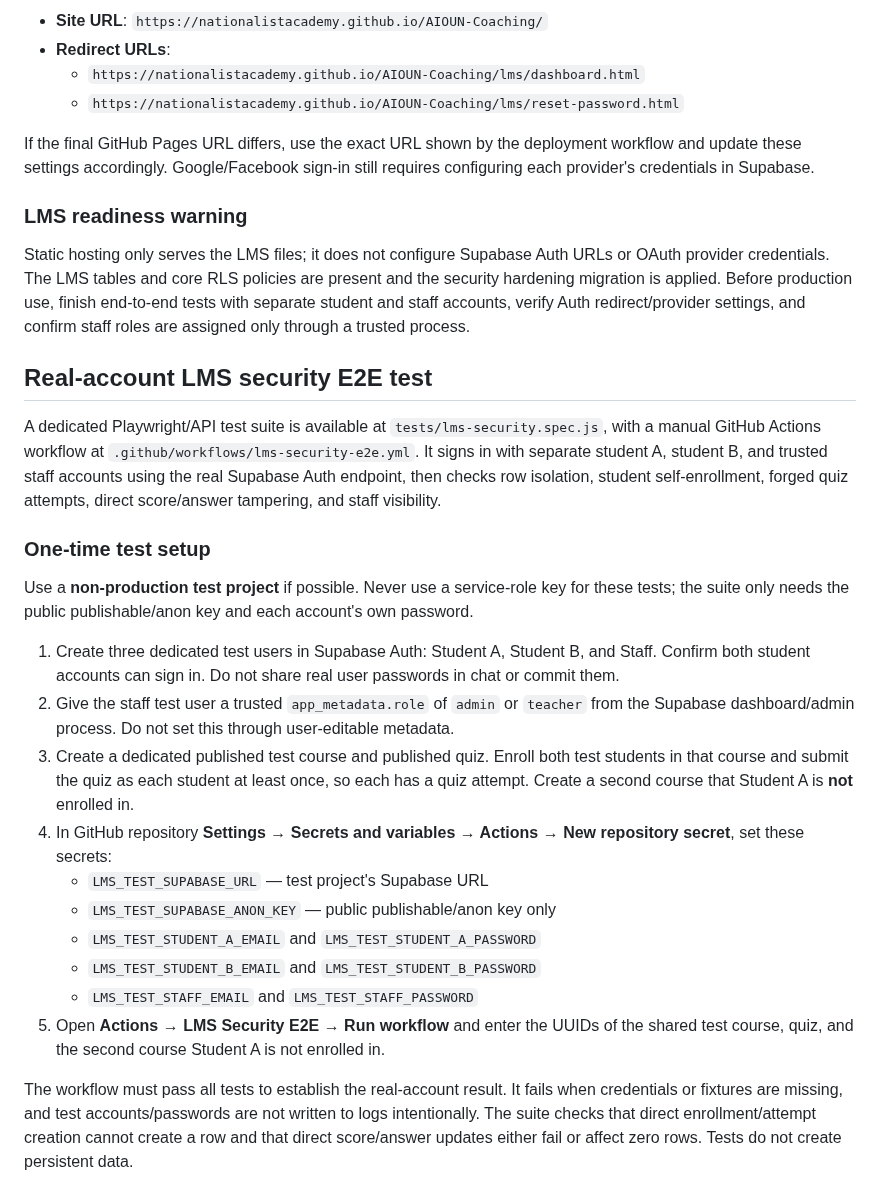
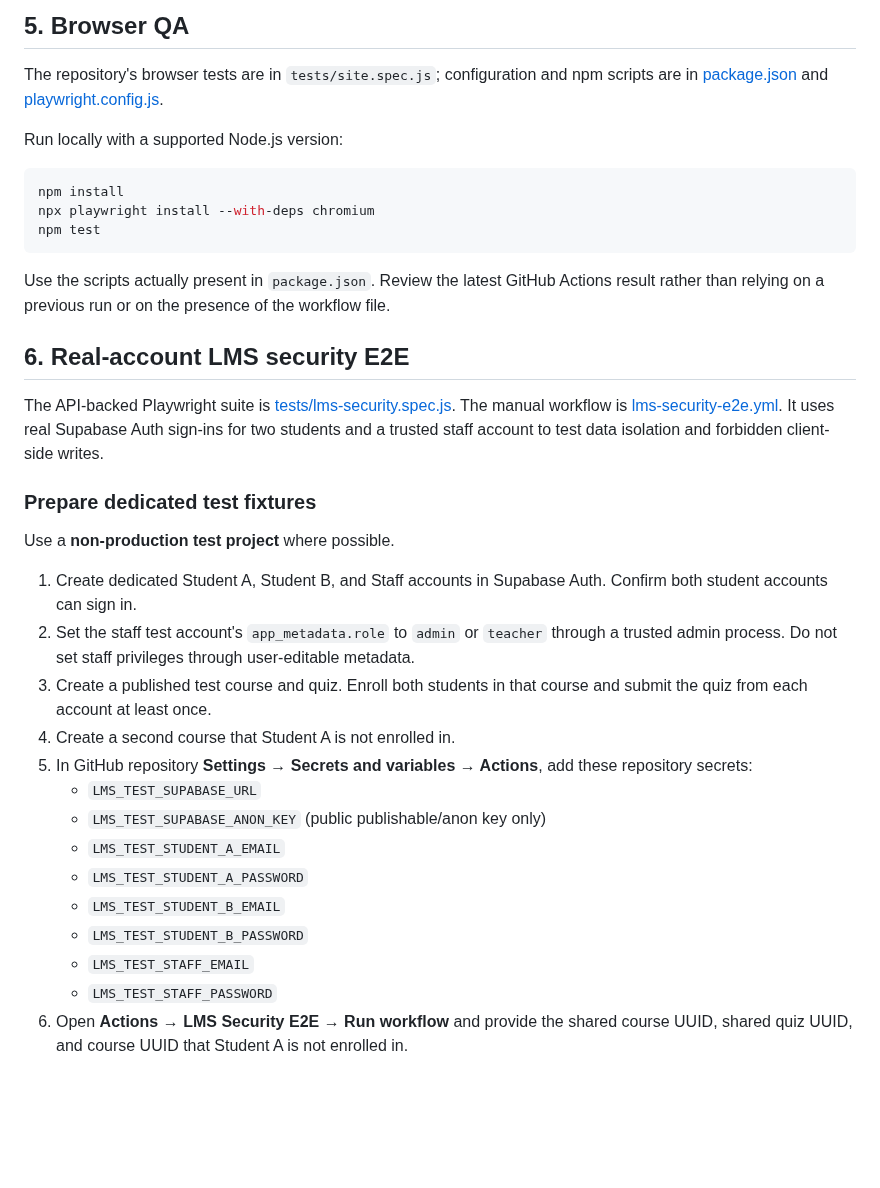
Before and after one commit to nationalistacademy/AIOUN-Coaching, a Markdown page: lms/README.md, the part around one of its changes. GitHub-like rendering; blank space fills up the shorter version.

````diff
--- a/lms/README.md
+++ b/lms/README.md
@@ -62,33 +67,38 @@ After GitHub Pages is live, open the Supabase dashboard linked above → **Authe
 
-- **Site URL**: `https://nationalistacademy.github.io/AIOUN-Coaching/`
-- **Redirect URLs**:
-  - `https://nationalistacademy.github.io/AIOUN-Coaching/lms/dashboard.html`
-  - `https://nationalistacademy.github.io/AIOUN-Coaching/lms/reset-password.html`
+## 5. Browser QA
 
-If the final GitHub Pages URL differs, use the exact URL shown by the deployment workflow and update these settings accordingly. Google/Facebook sign-in still requires configuring each provider's credentials in Supabase.
+The repository's browser tests are in `tests/site.spec.js`; configuration and npm scripts are in [package.json](../package.json) and [playwright.config.js](../playwright.config.js).
 
-### LMS readiness warning
+Run locally with a supported Node.js version:
 
-Static hosting only serves the LMS files; it does not configure Supabase Auth URLs or OAuth provider credentials. The LMS tables and core RLS policies are present and the security hardening migration is applied. Before production use, finish end-to-end tests with separate student and staff accounts, verify Auth redirect/provider settings, and confirm staff roles are assigned only through a trusted process.
+```bash
+npm install
+npx playwright install --with-deps chromium
+npm test
+```
 
-## Real-account LMS security E2E test
+Use the scripts actually present in `package.json`. Review the latest GitHub Actions result rather than relying on a previous run or on the presence of the workflow file.
 
-A dedicated Playwright/API test suite is available at `tests/lms-security.spec.js`, with a manual GitHub Actions workflow at `.github/workflows/lms-security-e2e.yml`. It signs in with separate student A, student B, and trusted staff accounts using the real Supabase Auth endpoint, then checks row isolation, student self-enrollment, forged quiz attempts, direct score/answer tampering, and staff visibility.
+## 6. Real-account LMS security E2E
 
-### One-time test setup
+The API-backed Playwright suite is [tests/lms-security.spec.js](../tests/lms-security.spec.js). The manual workflow is [lms-security-e2e.yml](../.github/workflows/lms-security-e2e.yml). It uses real Supabase Auth sign-ins for two students and a trusted staff account to test data isolation and forbidden client-side writes.
 
-Use a **non-production test project** if possible. Never use a service-role key for these tests; the suite only needs the public publishable/anon key and each account's own password.
+### Prepare dedicated test fixtures
 
-1. Create three dedicated test users in Supabase Auth: Student A, Student B, and Staff. Confirm both student accounts can sign in. Do not share real user passwords in chat or commit them.
-2. Give the staff test user a trusted `app_metadata.role` of `admin` or `teacher` from the Supabase dashboard/admin process. Do not set this through user-editable metadata.
-3. Create a dedicated published test course and published quiz. Enroll both test students in that course and submit the quiz as each student at least once, so each has a quiz attempt. Create a second course that Student A is **not** enrolled in.
-4. In GitHub repository **Settings → Secrets and variables → Actions → New repository secret**, set these secrets:
-   - `LMS_TEST_SUPABASE_URL` — test project's Supabase URL
-   - `LMS_TEST_SUPABASE_ANON_KEY` — public publishable/anon key only
-   - `LMS_TEST_STUDENT_A_EMAIL` and `LMS_TEST_STUDENT_A_PASSWORD`
-   - `LMS_TEST_STUDENT_B_EMAIL` and `LMS_TEST_STUDENT_B_PASSWORD`
-   - `LMS_TEST_STAFF_EMAIL` and `LMS_TEST_STAFF_PASSWORD`
-5. Open **Actions → LMS Security E2E → Run workflow** and enter the UUIDs of the shared test course, quiz, and the second course Student A is not enrolled in.
+Use a **non-production test project** where possible.
 
-The workflow must pass all tests to establish the real-account result. It fails when credentials or fixtures are missing, and test accounts/passwords are not written to logs intentionally. The suite checks that direct enrollment/attempt creation cannot create a row and that direct score/answer updates either fail or affect zero rows. Tests do not create persistent data.
+1. Create dedicated Student A, Student B, and Staff accounts in Supabase Auth. Confirm both student accounts can sign in.
+2. Set the staff test account's `app_metadata.role` to `admin` or `teacher` through a trusted admin process. Do not set staff privileges through user-editable metadata.
+3. Create a published test course and quiz. Enroll both students in that course and submit the quiz from each account at least once.
+4. Create a second course that Student A is not enrolled in.
+5. In GitHub repository **Settings → Secrets and variables → Actions**, add these repository secrets:
+   - `LMS_TEST_SUPABASE_URL`
+   - `LMS_TEST_SUPABASE_ANON_KEY` (public publishable/anon key only)
+   - `LMS_TEST_STUDENT_A_EMAIL`
+   - `LMS_TEST_STUDENT_A_PASSWORD`
+   - `LMS_TEST_STUDENT_B_EMAIL`
+   - `LMS_TEST_STUDENT_B_PASSWORD`
+   - `LMS_TEST_STAFF_EMAIL`
+   - `LMS_TEST_STAFF_PASSWORD`
+6. Open **Actions → LMS Security E2E → Run workflow** and provide the shared course UUID, shared quiz UUID, and course UUID that Student A is not enrolled in.
 
````
Also changed, not shown: other parts of lms/README.md (+59 -40 lines).
